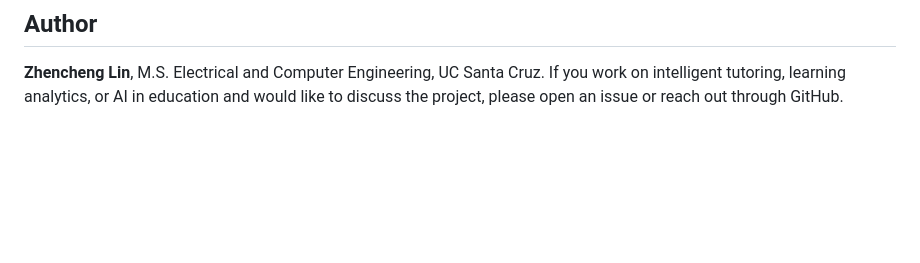
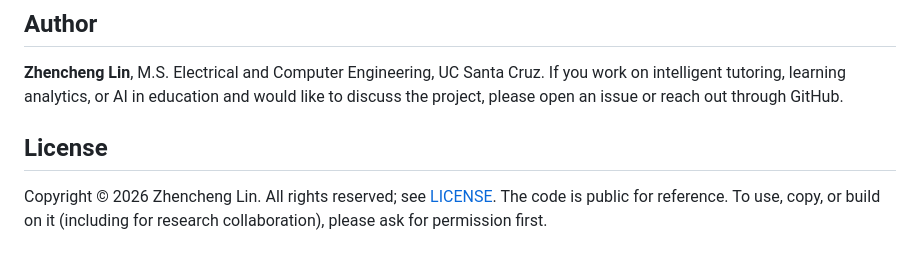
Before and after one commit to ZhenchengLin/URPP, a Markdown page: README.md, the part around the change. Drawn GitHub-style; blank space fills up the shorter version.

Commit message:
docs: add a license section to the README
Co-Authored-By: Claude Opus 5.5 <noreply@anthropic.com>

```diff
--- a/README.md
+++ b/README.md
@@ -162,3 +162,7 @@ URPP is a **single-developer research prototype**, not a product.
 ## Author
 
 **Zhencheng Lin**, M.S. Electrical and Computer Engineering, UC Santa Cruz. If you work on intelligent tutoring, learning analytics, or AI in education and would like to discuss the project, please open an issue or reach out through GitHub.
+
+## License
+
+Copyright © 2026 Zhencheng Lin. All rights reserved; see [LICENSE](LICENSE). The code is public for reference. To use, copy, or build on it (including for research collaboration), please ask for permission first.
```
